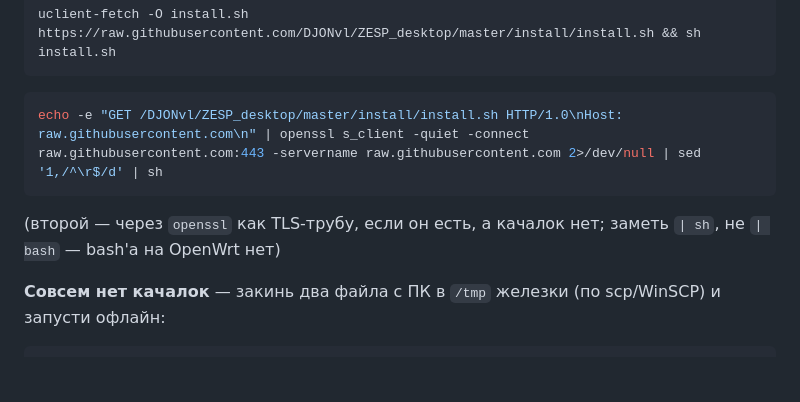
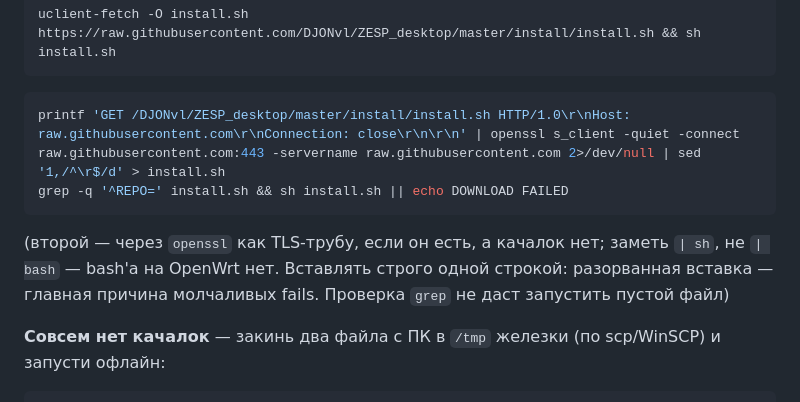
Before and after one commit to DJONvl/ZESP_desktop, a Markdown page: README.md, the part around the change. Drawn GitHub-style; blank space fills up the shorter version.

Commit message:
README: openssl rung with download verification (no blind pipe-to-sh)

````diff
--- a/README.md
+++ b/README.md
@@ -39,10 +39,11 @@ uclient-fetch -O install.sh https://raw.githubusercontent.com/DJONvl/ZESP_deskto
 ```
 
 ```sh
-echo -e "GET /DJONvl/ZESP_desktop/master/install/install.sh HTTP/1.0\nHost: raw.githubusercontent.com\n" | openssl s_client -quiet -connect raw.githubusercontent.com:443 -servername raw.githubusercontent.com 2>/dev/null | sed '1,/^\r$/d' | sh
+printf 'GET /DJONvl/ZESP_desktop/master/install/install.sh HTTP/1.0\r\nHost: raw.githubusercontent.com\r\nConnection: close\r\n\r\n' | openssl s_client -quiet -connect raw.githubusercontent.com:443 -servername raw.githubusercontent.com 2>/dev/null | sed '1,/^\r$/d' > install.sh
+grep -q '^REPO=' install.sh && sh install.sh || echo DOWNLOAD FAILED
 ```
 
-(второй — через `openssl` как TLS-трубу, если он есть, а качалок нет; заметь `| sh`, не `| bash` — bash'а на OpenWrt нет)
+(второй — через `openssl` как TLS-трубу, если он есть, а качалок нет; заметь `| sh`, не `| bash` — bash'а на OpenWrt нет. Вставлять строго одной строкой: разорванная вставка — главная причина молчаливых fails. Проверка `grep` не даст запустить пустой файл)
 
 **Совсем нет качалок** — закинь два файла с ПК в `/tmp` железки (по scp/WinSCP) и запусти офлайн:
 
````
